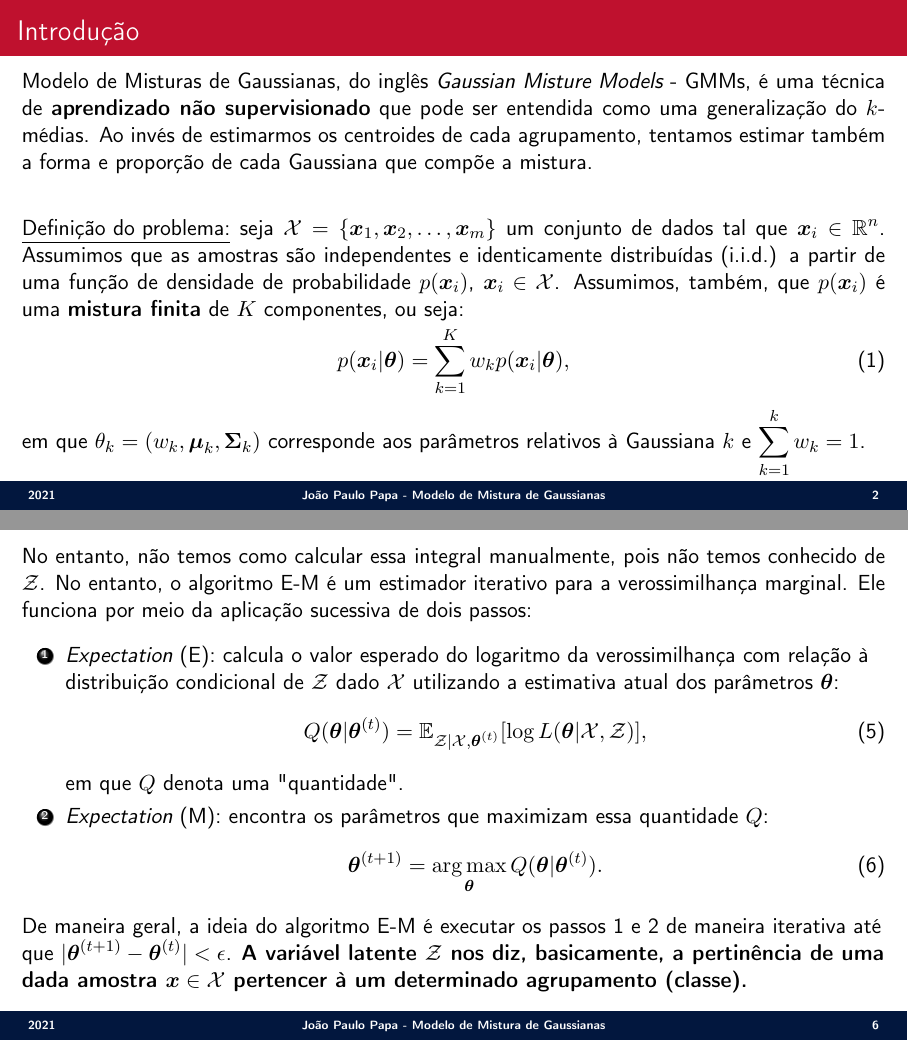
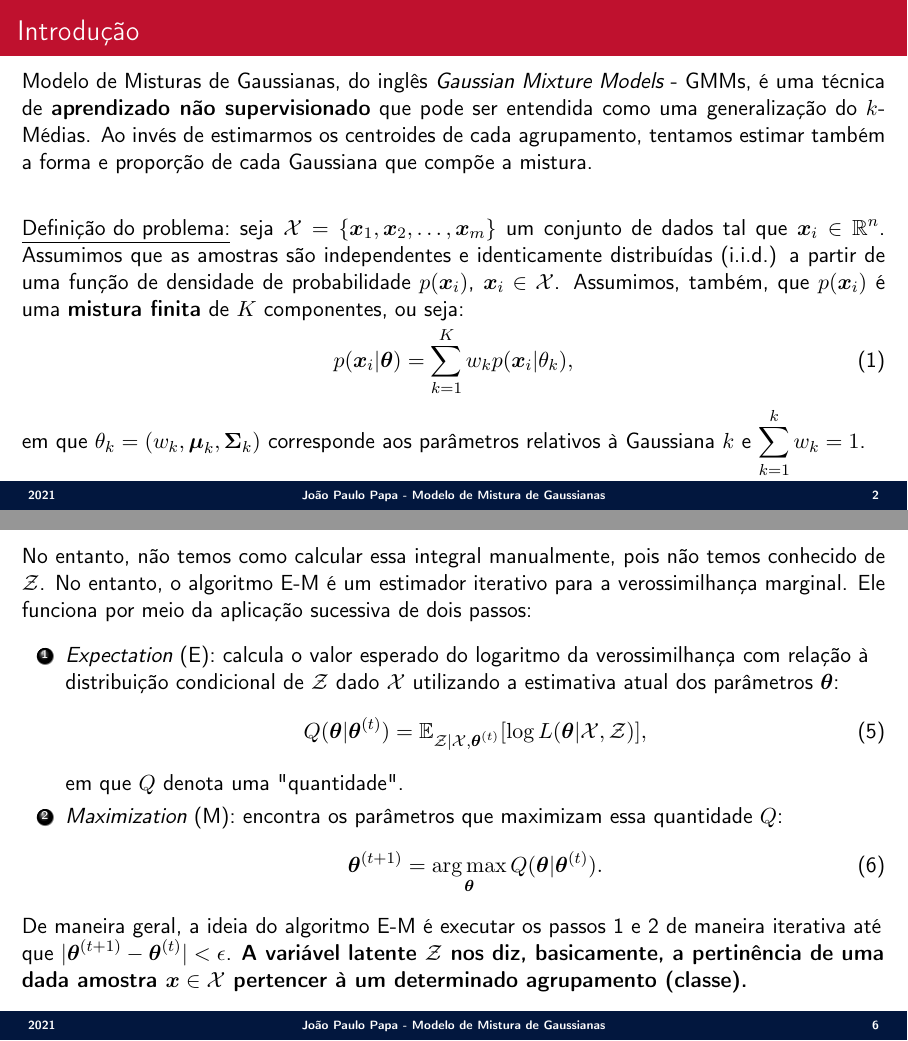
Before and after one commit to jppbsi/lectures, LaTeX slides (machine_learning/Classification/Gaussian_Mixture_Models/lecture.tex): pages 2 and 6 of 12, joined at a grey line. Compiled offline with pdfLaTeX.

Commit message:
Fixed typos.

```diff
--- a/machine_learning/Classification/Gaussian_Mixture_Models/lecture.tex
+++ b/machine_learning/Classification/Gaussian_Mixture_Models/lecture.tex
@@ -79,12 +79,12 @@
 
 \SliT{Introdução}{
 
-\justifying Modelo de Misturas de Gaussianas, do inglês \emph{Gaussian Misture Models} - GMMs, é uma técnica de \textbf{aprendizado não supervisionado} que pode ser entendida como uma generalização do $k$-médias. Ao invés de estimarmos os centroides de cada agrupamento, tentamos estimar também a forma e proporção de cada Gaussiana que compõe a mistura.\newline
+\justifying Modelo de Misturas de Gaussianas, do inglês \emph{Gaussian Mixture Models} - GMMs, é uma técnica de \textbf{aprendizado não supervisionado} que pode ser entendida como uma generalização do $k$-Médias. Ao invés de estimarmos os centroides de cada agrupamento, tentamos estimar também a forma e proporção de cada Gaussiana que compõe a mistura.\newline
 
 \justifying \underline{Definição do problema:} seja ${\cal X}=\{\boldsymbol{x}_1,\boldsymbol{x}_2,\ldots,\boldsymbol{x}_m\}$ um conjunto de dados tal que $\boldsymbol{x}_i\in\mathbb{R}^n$. Assumimos que as amostras são independentes e identicamente distribuídas (i.i.d.) a partir de uma função de densidade de probabilidade $p(\boldsymbol{x}_i)$, $\boldsymbol{x}_i\in{\cal X}$. Assumimos, também, que $p(\boldsymbol{x}_i)$ é uma \textbf{mistura finita} de $K$ componentes, ou seja:
 \vspace{-0.1cm}
 \begin{equation}
-	p(\boldsymbol{x}_i|\boldsymbol{\theta}) = \sum_{k=1}^Kw_kp(\boldsymbol{x}_i|\boldsymbol{\theta}),
+	p(\boldsymbol{x}_i|\boldsymbol{\theta}) = \sum_{k=1}^Kw_kp(\boldsymbol{x}_i|\theta_k),
 \end{equation}
 em que $\theta_k = (w_k,\boldsymbol{\mu}_k,\boldsymbol{\Sigma}_k)$ corresponde aos parâmetros relativos à Gaussiana $k$ e $\sum_{k=1}^kw_k=1$.
 }
@@ -131,7 +131,7 @@ A formulação acima corresponde à calcular a integral da probabilidade conjunt
 		Q(\boldsymbol{\theta}|\boldsymbol{\theta}^{(t)}) = \mathbb{E}_{{\cal Z}|{\cal X},\boldsymbol{\theta}^{(t)}}[\log L(\boldsymbol{\theta}|{\cal X},{\cal Z})],
 	\end{equation}
 	em que $Q$ denota uma "quantidade".
-	\item \emph{Expectation} (M): encontra os parâmetros que maximizam essa quantidade $Q$:
+	\item \emph{Maximization} (M): encontra os parâmetros que maximizam essa quantidade $Q$:
 	\begin{equation}
 		\boldsymbol{\theta}^{(t+1)} = \argmax_{\boldsymbol{\theta}}Q(\boldsymbol{\theta}|\boldsymbol{\theta}^{(t)}).
 	\end{equation}
```
Also changed, not shown: machine_learning/Classification/Gaussian_Mixture_Models/lecture.tex (2 more changed lines).
